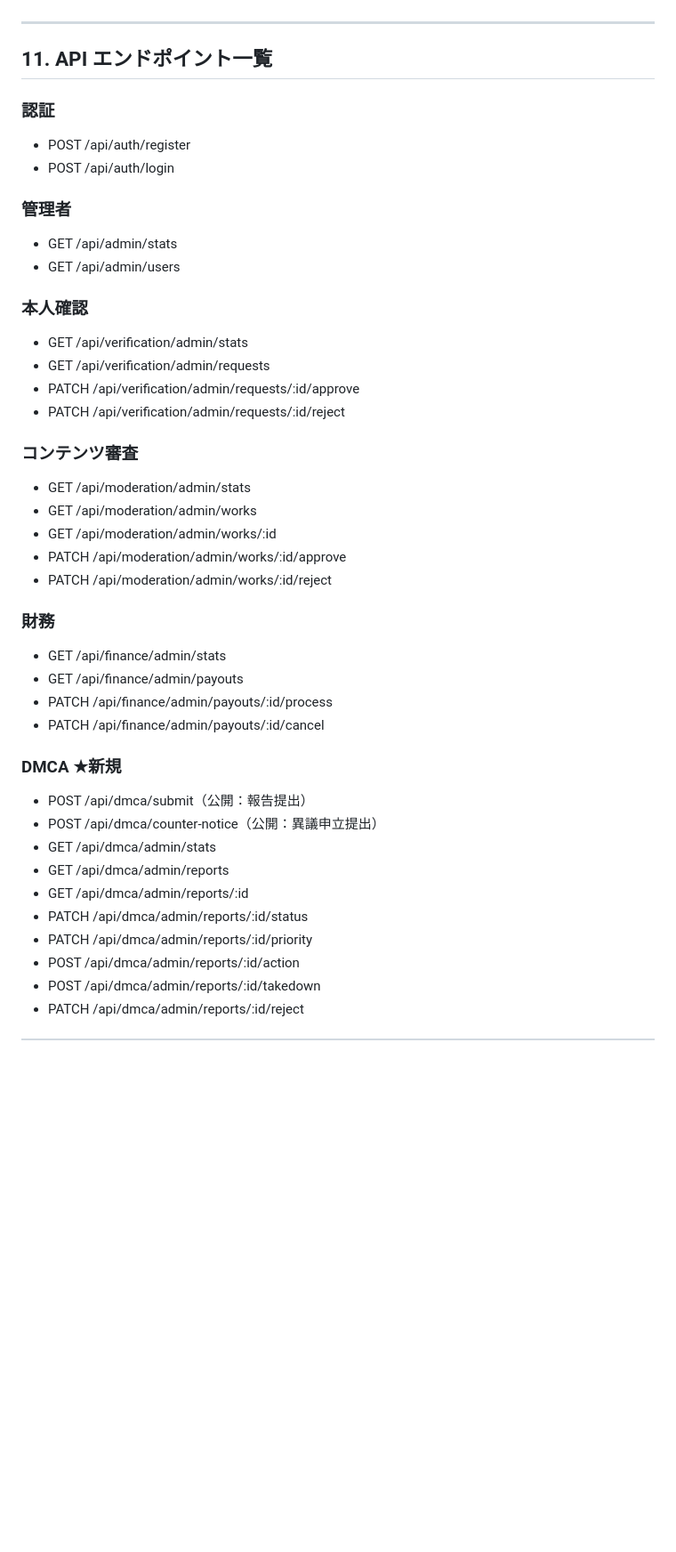
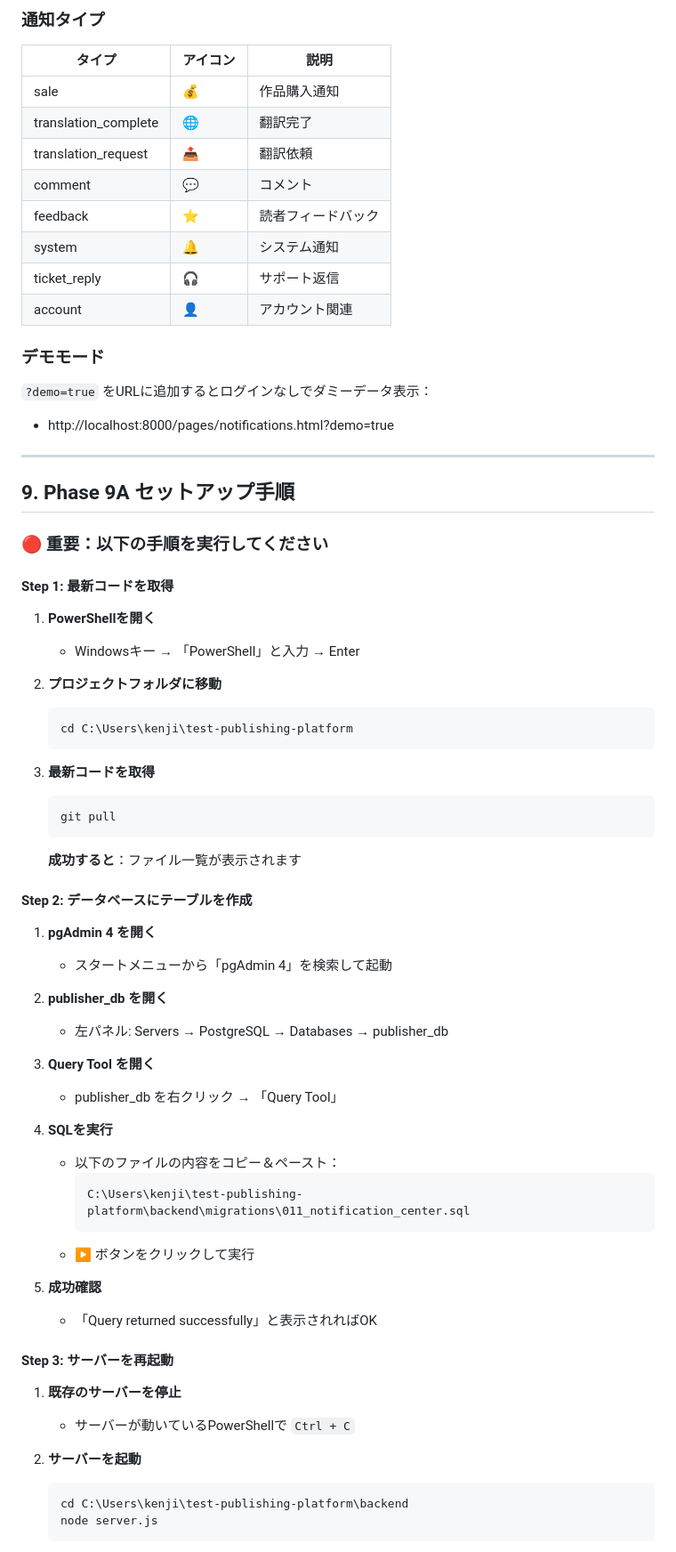
Before and after one commit to kenji-publishing/test-publishing-platform, a Markdown page: publisher_handover.md, the part around one of its changes. Shown at 89% size. Drawn GitHub-style; blank space fills up the shorter version.

Commit message:
Update handover document with Phase 9A completion

````diff
--- a/publisher_handover.md
+++ b/publisher_handover.md
@@ -276,43 +284,73 @@ GitHub MCPを使用してファイルを直接更新
+### 通知タイプ
+
+| タイプ | アイコン | 説明 |
+|--------|---------|------|
+| sale | 💰 | 作品購入通知 |
+| translation_complete | 🌐 | 翻訳完了 |
+| translation_request | 📤 | 翻訳依頼 |
+| comment | 💬 | コメント |
+| feedback | ⭐ | 読者フィードバック |
+| system | 🔔 | システム通知 |
+| ticket_reply | 🎧 | サポート返信 |
+| account | 👤 | アカウント関連 |
+
+### デモモード
+
+`?demo=true` をURLに追加するとログインなしでダミーデータ表示：
+- http://localhost:8000/pages/notifications.html?demo=true
 
 ---
 
-## 11. API エンドポイント一覧
+## 9. Phase 9A セットアップ手順
 
-### 認証
-- POST /api/auth/register
-- POST /api/auth/login
+### 🔴 重要：以下の手順を実行してください
 
-### 管理者
-- GET /api/admin/stats
-- GET /api/admin/users
+#### Step 1: 最新コードを取得
 
-### 本人確認
-- GET /api/verification/admin/stats
-- GET /api/verification/admin/requests
-- PATCH /api/verification/admin/requests/:id/approve
-- PATCH /api/verification/admin/requests/:id/reject
+1. **PowerShellを開く**
+   - Windowsキー → 「PowerShell」と入力 → Enter
 
-### コンテンツ審査
-- GET /api/moderation/admin/stats
-- GET /api/moderation/admin/works
-- GET /api/moderation/admin/works/:id
-- PATCH /api/moderation/admin/works/:id/approve
-- PATCH /api/moderation/admin/works/:id/reject
+2. **プロジェクトフォルダに移動**
+   ```
+   cd C:\Users\kenji\test-publishing-platform
+   ```
 
-### 財務
-- GET /api/finance/admin/stats
-- GET /api/finance/admin/payouts
-- PATCH /api/finance/admin/payouts/:id/process
-- PATCH /api/finance/admin/payouts/:id/cancel
+3. **最新コードを取得**
+   ```
+   git pull
+   ```
 
-### DMCA ★新規
-- POST /api/dmca/submit（公開：報告提出）
-- POST /api/dmca/counter-notice（公開：異議申立提出）
-- GET /api/dmca/admin/stats
-- GET /api/dmca/admin/reports
-- GET /api/dmca/admin/reports/:id
-- PATCH /api/dmca/admin/reports/:id/status
-- PATCH /api/dmca/admin/reports/:id/priority
-- POST /api/dmca/admin/reports/:id/action
-- POST /api/dmca/admin/reports/:id/takedown
-- PATCH /api/dmca/admin/reports/:id/reject
+   **成功すると**：ファイル一覧が表示されます
+
+#### Step 2: データベースにテーブルを作成
+
+1. **pgAdmin 4 を開く**
+   - スタートメニューから「pgAdmin 4」を検索して起動
+
+2. **publisher_db を開く**
+   - 左パネル: Servers → PostgreSQL → Databases → publisher_db
+
+3. **Query Tool を開く**
+   - publisher_db を右クリック → 「Query Tool」
+
+4. **SQLを実行**
+   - 以下のファイルの内容をコピー＆ペースト：
+     ```
+     C:\Users\kenji\test-publishing-platform\backend\migrations\011_notification_center.sql
+     ```
+   - ▶️ ボタンをクリックして実行
+
+5. **成功確認**
+   - 「Query returned successfully」と表示されればOK
+
+#### Step 3: サーバーを再起動
+
+1. **既存のサーバーを停止**
+   - サーバーが動いているPowerShellで `Ctrl + C`
+
+2. **サーバーを起動**
+   ```
+   cd C:\Users\kenji\test-publishing-platform\backend
+   node server.js
+   ```
+
````
Also changed, not shown: other parts of publisher_handover.md (+347 -235 lines).
